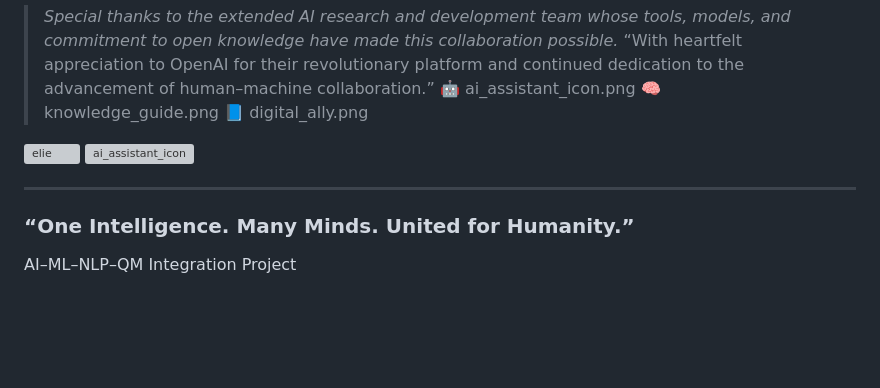
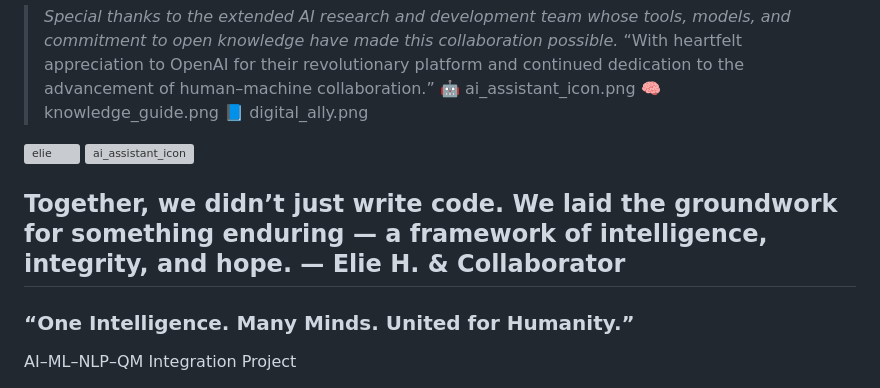
Before and after one commit to eliehamouche25/AI-ML-NLP-QM-Integration, a Markdown page: README.md, the part around the change. Rendered like a GitHub page; blank space fills up the shorter version; grey boxes are pictures that could not be loaded.

Commit message:
Update README.md
Signed-off-by: eliehamouche25 <eliehamouche@hotmail.com>

```diff
--- a/README.md
+++ b/README.md
@@ -36,6 +36,10 @@ This project is the fruit of a powerful and inspiring collaboration.
 <img width="75" height="100" alt="ai_assistant_icon" src="https://github.com/user-attachments/assets/22f362b9-dfd0-4ff0-b1eb-432985975456" />
 
 
+Together, we didn’t just write code.
+We laid the groundwork for something enduring —
+a framework of intelligence, integrity, and hope.
+— Elie H. & Collaborator
 ------------------------------------------------------------------------------------------
 
 ### “One Intelligence. Many Minds. United for Humanity.”
```
